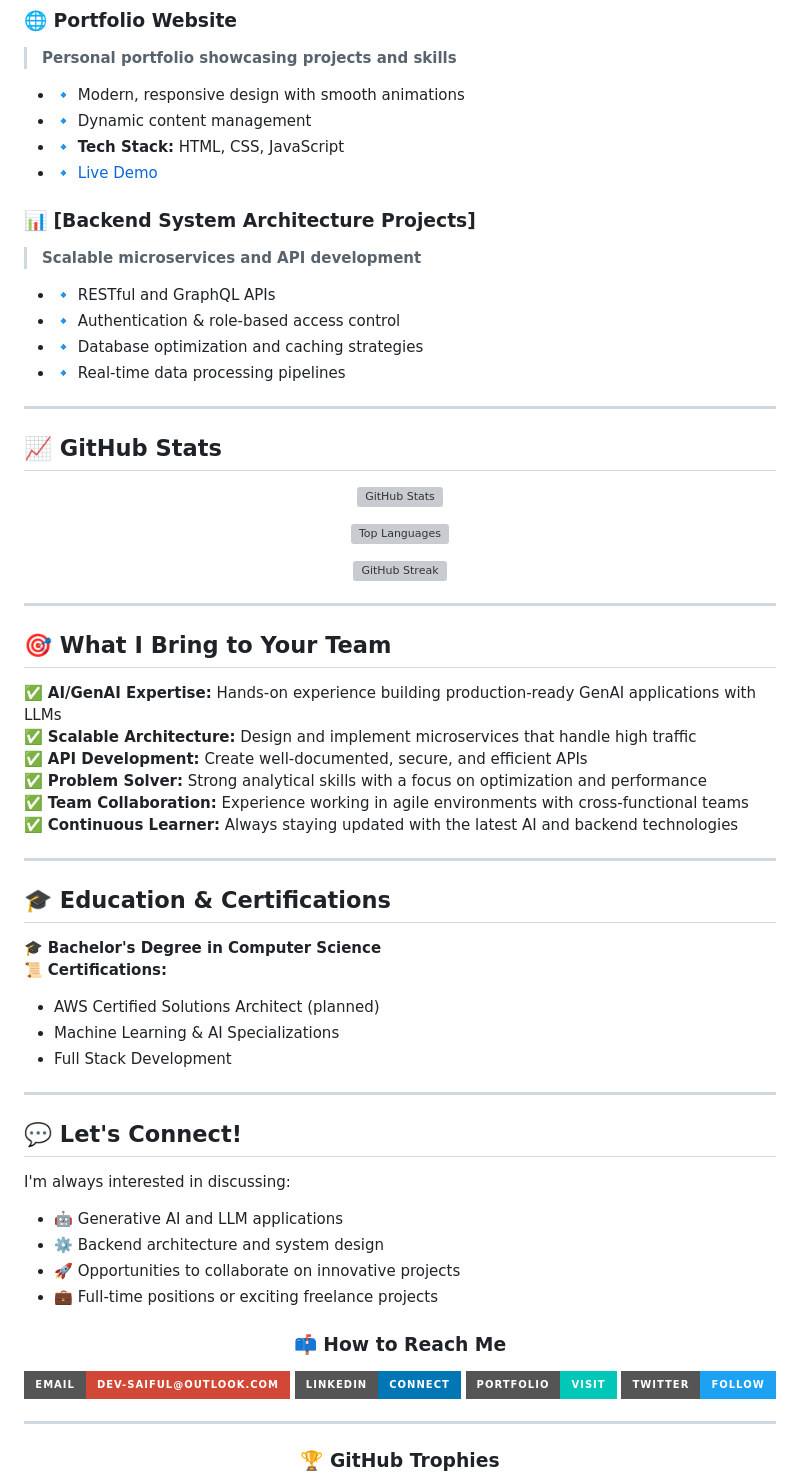
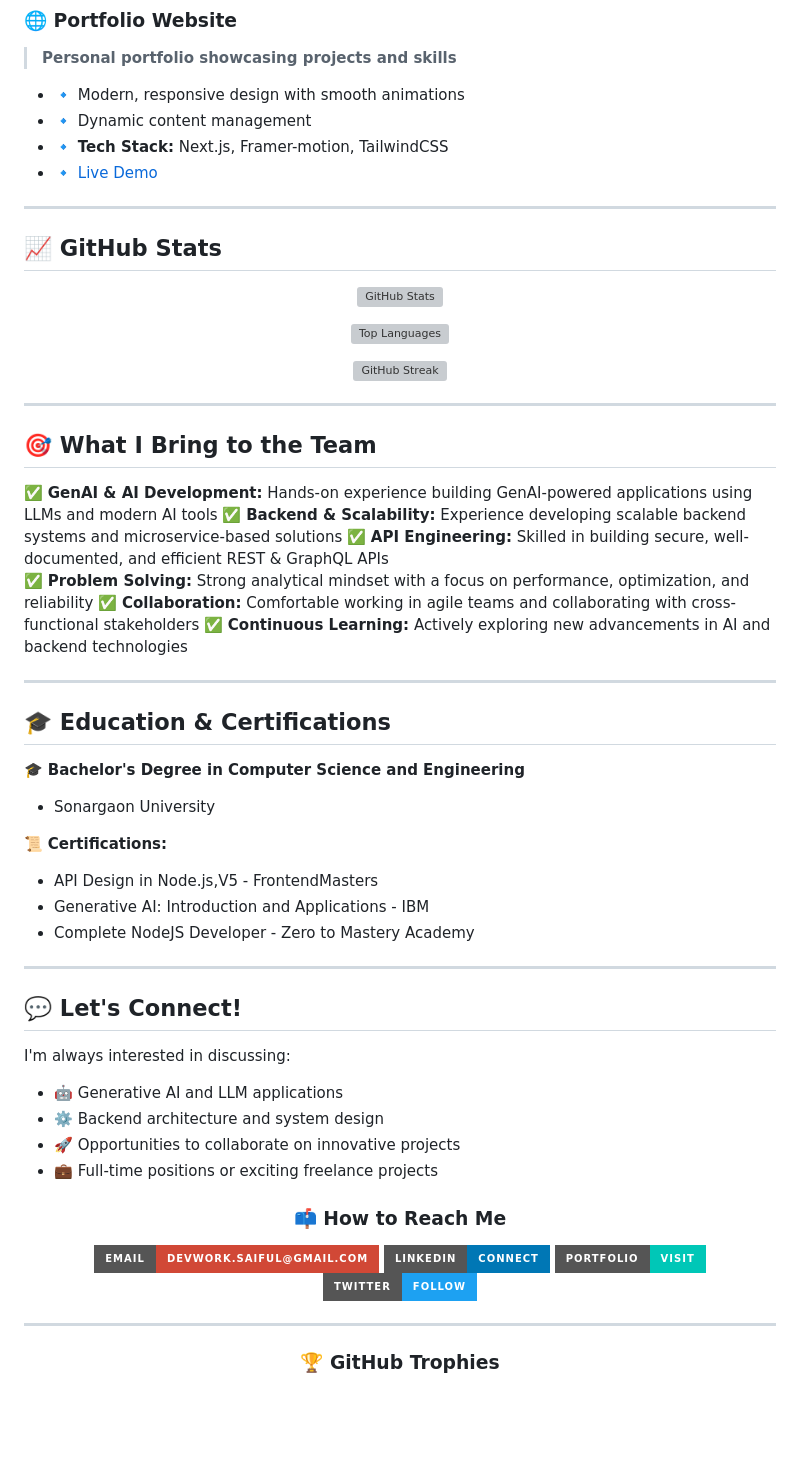
Before and after one commit to dev-saiful/dev-saiful, a Markdown page: README.md, the part around one of its changes. Rendered like a GitHub page; badges without logos; blank space fills up the shorter version; grey boxes are pictures that could not be loaded.

Commit message:
Revise README with updated profile and projects
Updated personal information, project links, and technical expertise in README.

```diff
--- a/README.md
+++ b/README.md
@@ -84,15 +83,9 @@ I'm a **GenAI Software Developer** from Bangladesh 🇧🇩 with a passion for b
 > **Personal portfolio showcasing projects and skills**
 - 🔹 Modern, responsive design with smooth animations
 - 🔹 Dynamic content management
-- 🔹 **Tech Stack:** HTML, CSS, JavaScript
+- 🔹 **Tech Stack:** Next.js, Framer-motion, TailwindCSS
 - 🔹 [Live Demo](https://saiful.vercel.app)
 
-### 📊 [Backend System Architecture Projects]
-> **Scalable microservices and API development**
-- 🔹 RESTful and GraphQL APIs
-- 🔹 Authentication & role-based access control
-- 🔹 Database optimization and caching strategies
-- 🔹 Real-time data processing pipelines
 
 ---
 
@@ -110,24 +104,26 @@ I'm a **GenAI Software Developer** from Bangladesh 🇧🇩 with a passion for b
 
 ---
 
-## 🎯 What I Bring to Your Team
+## 🎯 What I Bring to the Team
 
-✅ **AI/GenAI Expertise:** Hands-on experience building production-ready GenAI applications with LLMs
-✅ **Scalable Architecture:** Design and implement microservices that handle high traffic
-✅ **API Development:** Create well-documented, secure, and efficient APIs
-✅ **Problem Solver:** Strong analytical skills with a focus on optimization and performance
-✅ **Team Collaboration:** Experience working in agile environments with cross-functional teams
-✅ **Continuous Learner:** Always staying updated with the latest AI and backend technologies
+✅ **GenAI & AI Development:** Hands-on experience building GenAI-powered applications using LLMs and modern AI tools
+✅ **Backend & Scalability:** Experience developing scalable backend systems and microservice-based solutions
+✅ **API Engineering:** Skilled in building secure, well-documented, and efficient REST & GraphQL APIs
+✅ **Problem Solving:** Strong analytical mindset with a focus on performance, optimization, and reliability
+✅ **Collaboration:** Comfortable working in agile teams and collaborating with cross-functional stakeholders
+✅ **Continuous Learning:** Actively exploring new advancements in AI and backend technologies
 
 ---
 
 ## 🎓 Education & Certifications
 
-🎓 **Bachelor's Degree in Computer Science**
+🎓 **Bachelor's Degree in Computer Science and Engineering**
+- Sonargaon University
+
 📜 **Certifications:**
-- AWS Certified Solutions Architect (planned)
-- Machine Learning & AI Specializations
-- Full Stack Development
+- API Design in Node.js,V5 - FrontendMasters
+- Generative AI: Introduction and Applications - IBM
+- Complete NodeJS Developer - Zero to Mastery Academy
 
 ---
 
@@ -143,9 +139,9 @@ I'm always interested in discussing:
 
 ### 📫 How to Reach Me
 
-[![Email](https://img.shields.io/badge/Email-dev--saiful@outlook.com-D14836?style=for-the-badge&logo=microsoft-outlook&logoColor=white)](mailto:dev-saiful@outlook.com)
+[![Email](https://img.shields.io/badge/Email-devwork.saiful@gmail.com-D14836?style=for-the-badge&logo=microsoft-outlook&logoColor=white)](mailto:devwork.saiful@gmail.com)
 [![LinkedIn](https://img.shields.io/badge/LinkedIn-Connect-0077B5?style=for-the-badge&logo=linkedin&logoColor=white)](https://linkedin.com/in/dev-saiful)
-[![Portfolio](https://img.shields.io/badge/Portfolio-Visit-00C7B7?style=for-the-badge&logo=google-chrome&logoColor=white)](https://dev-saiful.me)
+[![Portfolio](https://img.shields.io/badge/Portfolio-Visit-00C7B7?style=for-the-badge&logo=google-chrome&logoColor=white)](https://saiful.vercel.app)
 [![Twitter](https://img.shields.io/badge/Twitter-Follow-1DA1F2?style=for-the-badge&logo=twitter&logoColor=white)](https://twitter.com/dev_saiful)
 
 </div>
```
Also changed, not shown: other parts of README.md (+25 -25 lines).
